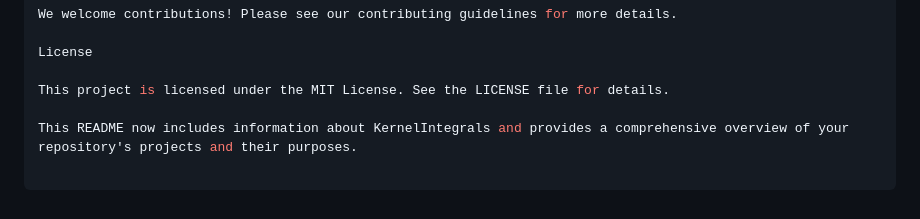
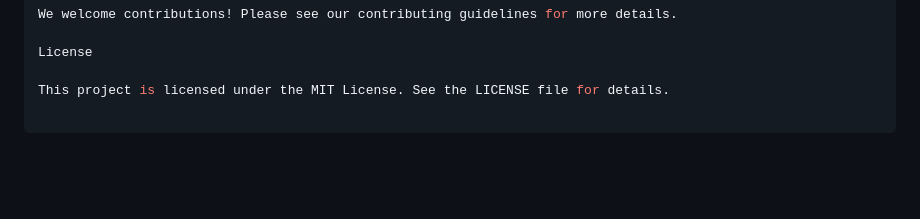
Before and after one commit to ryan-d-graham/InverseProblems, a Markdown page: README.md, the part around the change. Rendered like a GitHub page; blank space fills up the shorter version.

```diff
--- a/README.md
+++ b/README.md
@@ -82,5 +82,3 @@ We welcome contributions! Please see our contributing guidelines for more detail
 License
 
 This project is licensed under the MIT License. See the LICENSE file for details.
-
-This README now includes information about KernelIntegrals and provides a comprehensive overview of your repository's projects and their purposes.
```
